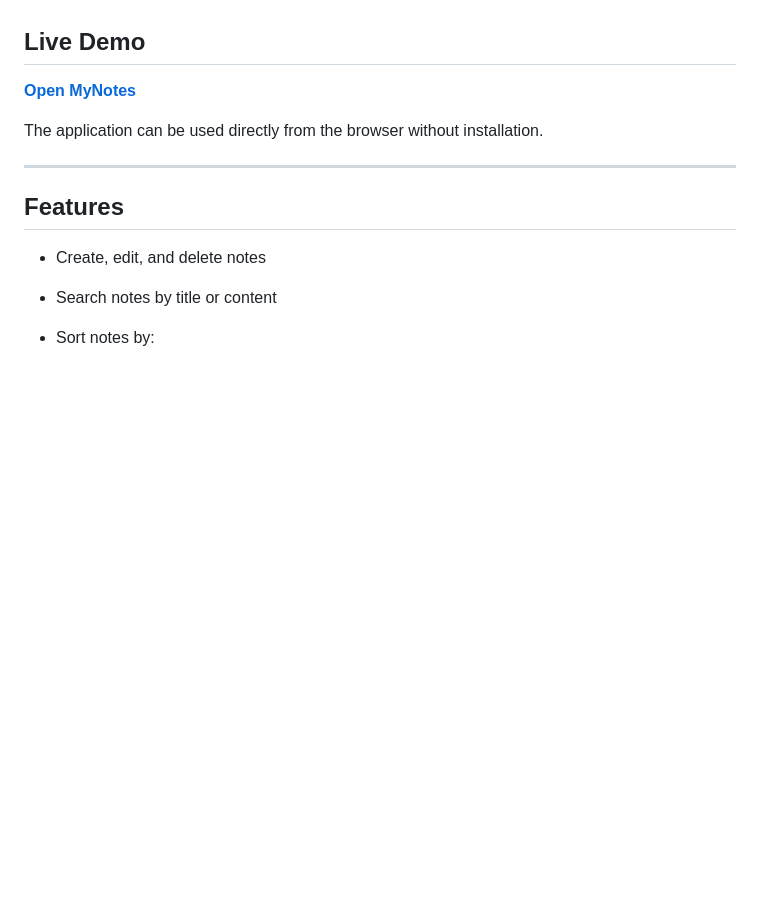
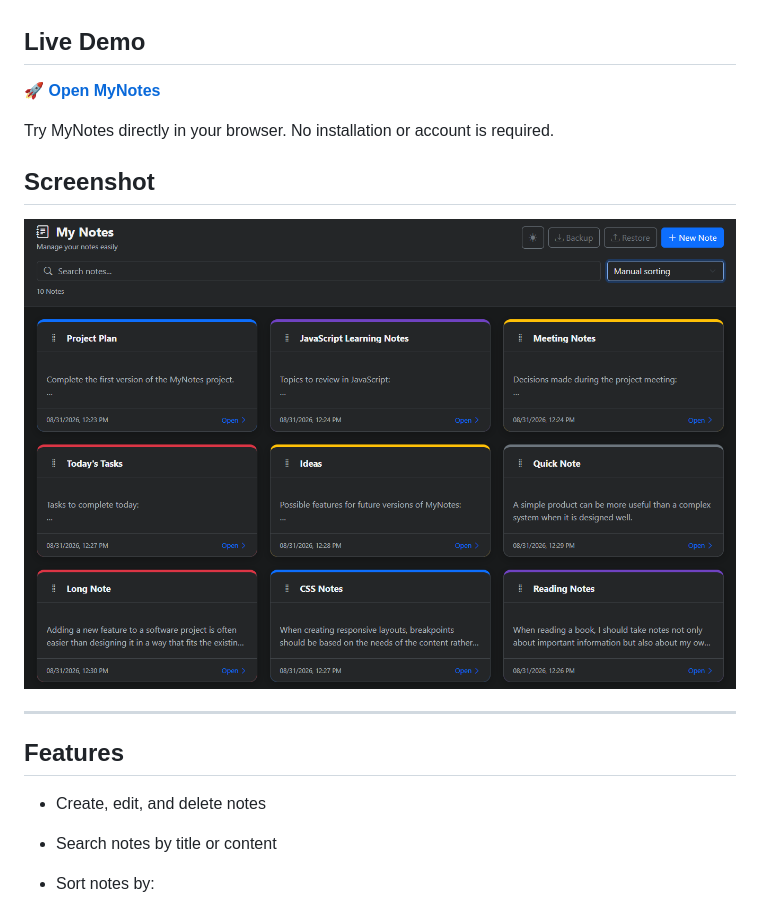
Before and after one commit to hasangurler/MyNotes, a Markdown page: README.md, the part around the change. GitHub-like rendering; blank space fills up the shorter version.

Commit message:
Improve README with demo link and usage details
Updated README to enhance demo link and usage description.

```diff
--- a/README.md
+++ b/README.md
@@ -8,9 +8,13 @@ MyNotes runs directly in the browser, stores notes locally, and can optionally b
 
 ## Live Demo
 
-**[Open MyNotes](https://hasangurler.github.io/MyNotes/)**
+**[🚀 Open MyNotes](https://hasangurler.github.io/MyNotes/)**
 
-The application can be used directly from the browser without installation.
+Try MyNotes directly in your browser. No installation or account is required.
+
+## Screenshot
+
+![MyNotes Screenshot](screenshots/my-notes-screenshot.png)
 
 ---
 
```
